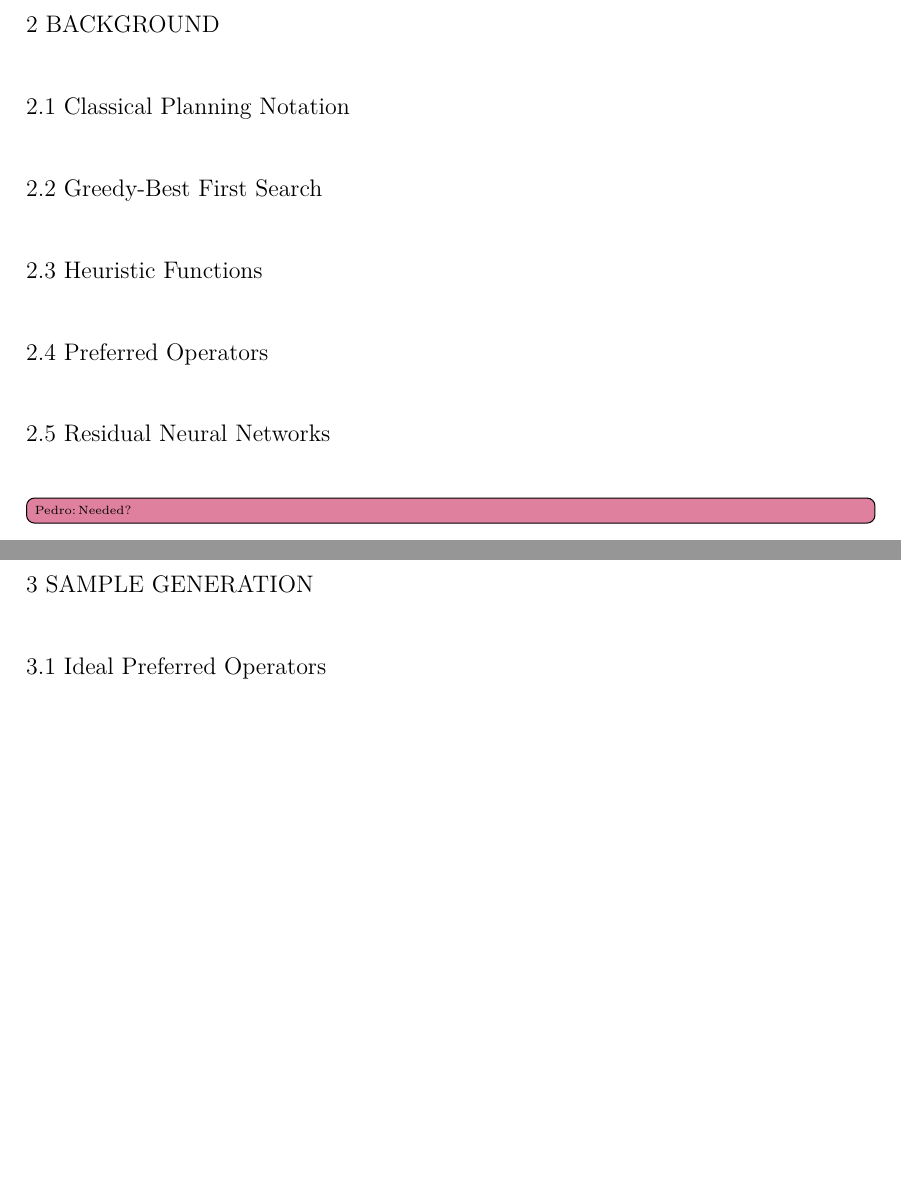
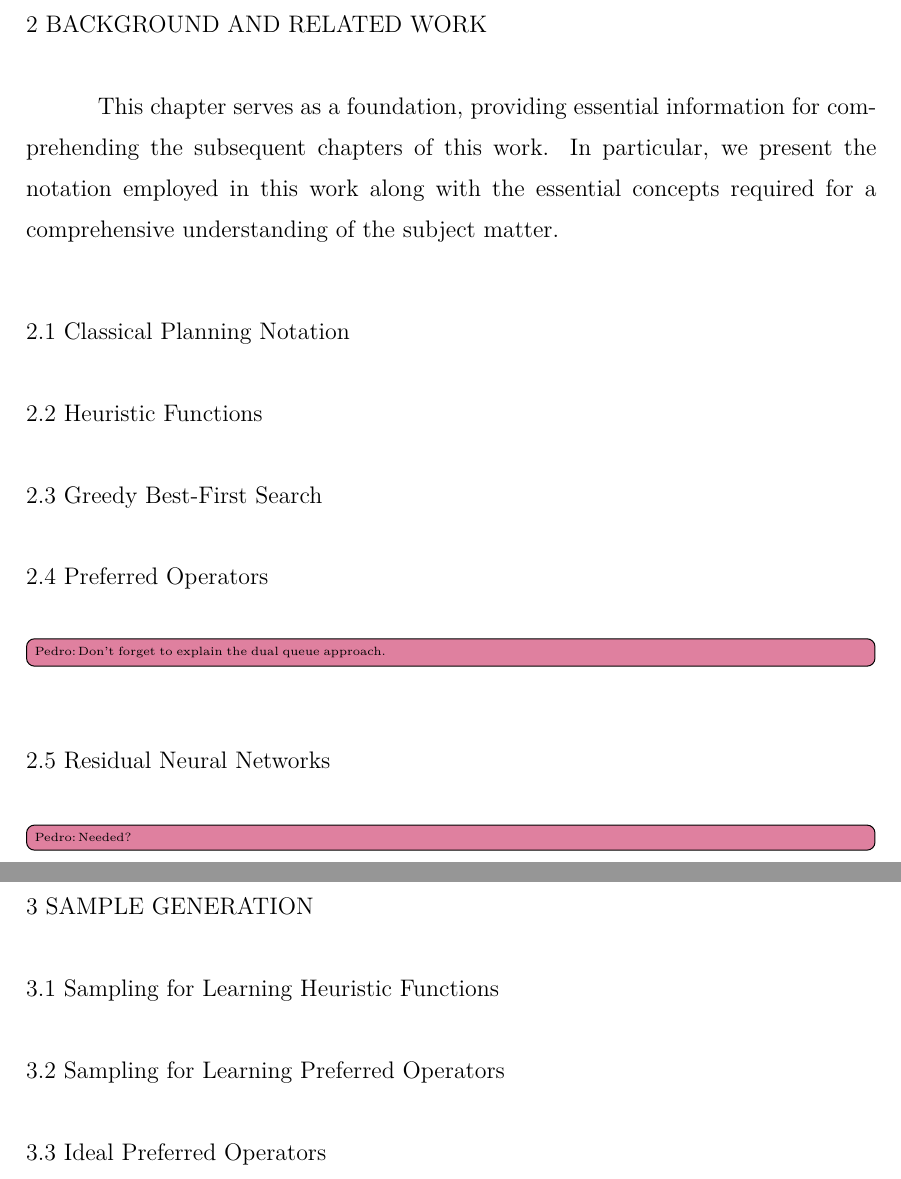
Before and after one commit to pprobst/msc-thesis, a LaTeX thesis (ppgc-diss-pprobst.tex): two parts of pages 17 and 18 of 23 before the commit and two parts of pages 17 and 18 of 24 after it, joined at a grey line, cut at the place of the change, the shorter picture padded with empty space. Compiled offline with XeLaTeX; a LaTeX package or settings file that is missing is left out.

Commit message:
Small updates of what I was doing before the gym.

```diff
--- a/ppgc-diss-pprobst.tex
+++ b/ppgc-diss-pprobst.tex
@@ -276,15 +276,17 @@ This study represents the first attempt to discover preferred operators from a s
 % these are all things that exist already
 % and that the reader needs to know before
 %
-\chapter{Background}
+\chapter{Background and Related Work}
+This chapter serves as a foundation, providing essential information for comprehending the subsequent chapters of this work. In particular, we present the notation employed in this work along with the essential concepts required for a comprehensive understanding of the subject matter.
 
 \section{Classical Planning Notation}
 
-\section{Greedy-Best First Search}
-
 \section{Heuristic Functions}
 
+\section{Greedy Best-First Search}
+
 \section{Preferred Operators}
+\ppi{Don't forget to explain the dual queue approach.}
 
 \section{Residual Neural Networks}
 \ppi{Needed?}
@@ -296,6 +300,10 @@ This study represents the first attempt to discover preferred operators from a s
 % now we talk about the stuff we're doing
 %
 \chapter{Sample Generation}
+
+\section{Sampling for Learning Heuristic Functions}
+
+\section{Sampling for Learning Preferred Operators}
 
 \section{Ideal Preferred Operators}
 
```
Also changed, not shown: ppgc-diss-pprobst.tex (10 more changed lines).
